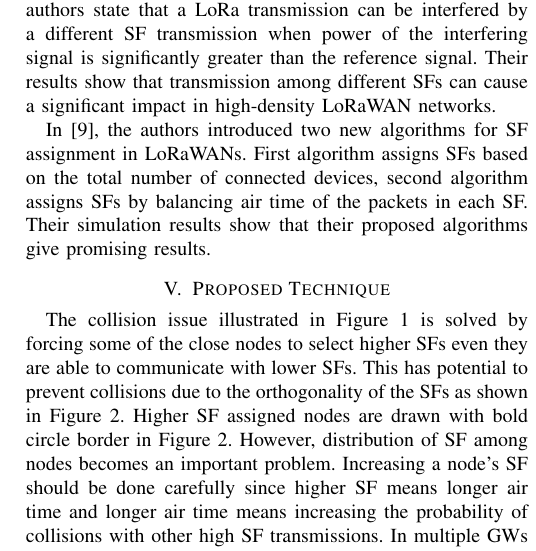
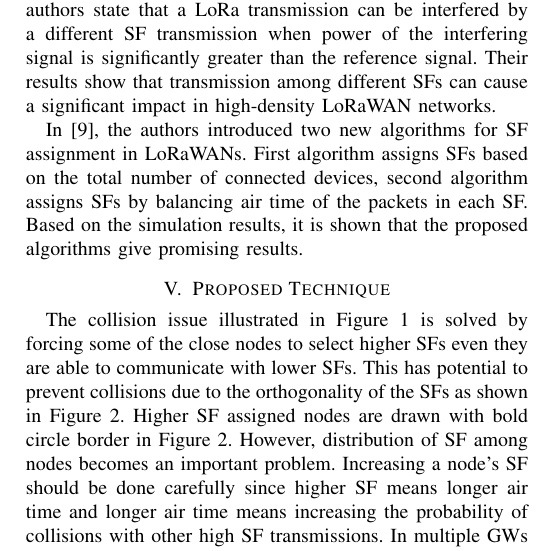
Before and after one commit to tugrulyatagan/paper, a LaTeX paper (paper.tex): part of one column of page 3 of 6, cut so that both start at the same text. Compiled offline with pdfLaTeX; a missing font is replaced by an installed copy or a similar font; a LaTeX package or settings file that is missing is left out.

Commit message:
related hoca

```diff
--- a/paper.tex
+++ b/paper.tex
@@ -94,7 +94,7 @@ Where, $R_{b}$ is data rate in bps, SF is spreading factor $SF \in \{7,..,12\}$,
 \par In \cite{8267219} and \cite{8430542}, the authors studied the effects of imperfect orthogonality between different LoRa SF transmissions. The authors state that a LoRa transmission can be interfered by a different SF transmission when power of the interfering signal is significantly greater than the reference signal. Their results show that transmission among different SFs can cause a significant impact in high-density LoRaWAN networks.
 
 \par In \cite{8115779}, the authors introduced two new algorithms for SF assignment in LoRaWANs.
-First algorithm assigns SFs based on the total number of connected devices, second algorithm assigns SFs by balancing air time of the packets in each SF. Their simulation results show that their proposed algorithms give promising results.
+First algorithm assigns SFs based on the total number of connected devices, second algorithm assigns SFs by balancing air time of the packets in each SF. Based on the simulation results, it is shown that the proposed algorithms give promising results.
 
 
 \section{Proposed Technique} \label{Proposed Technique}
```
